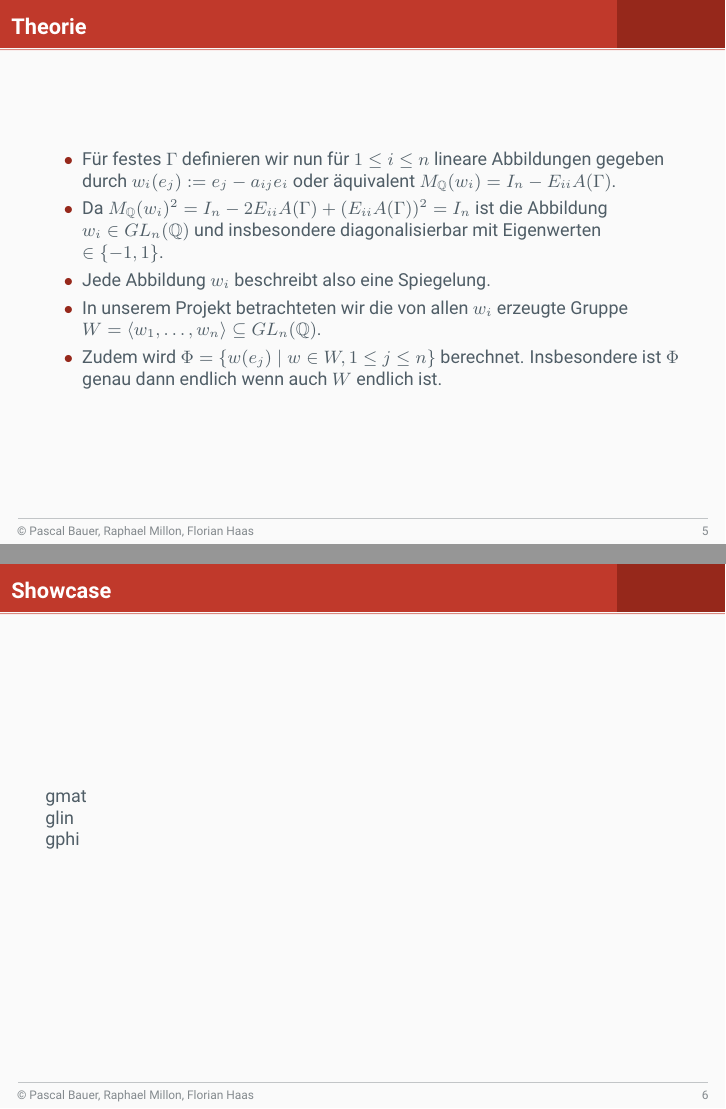
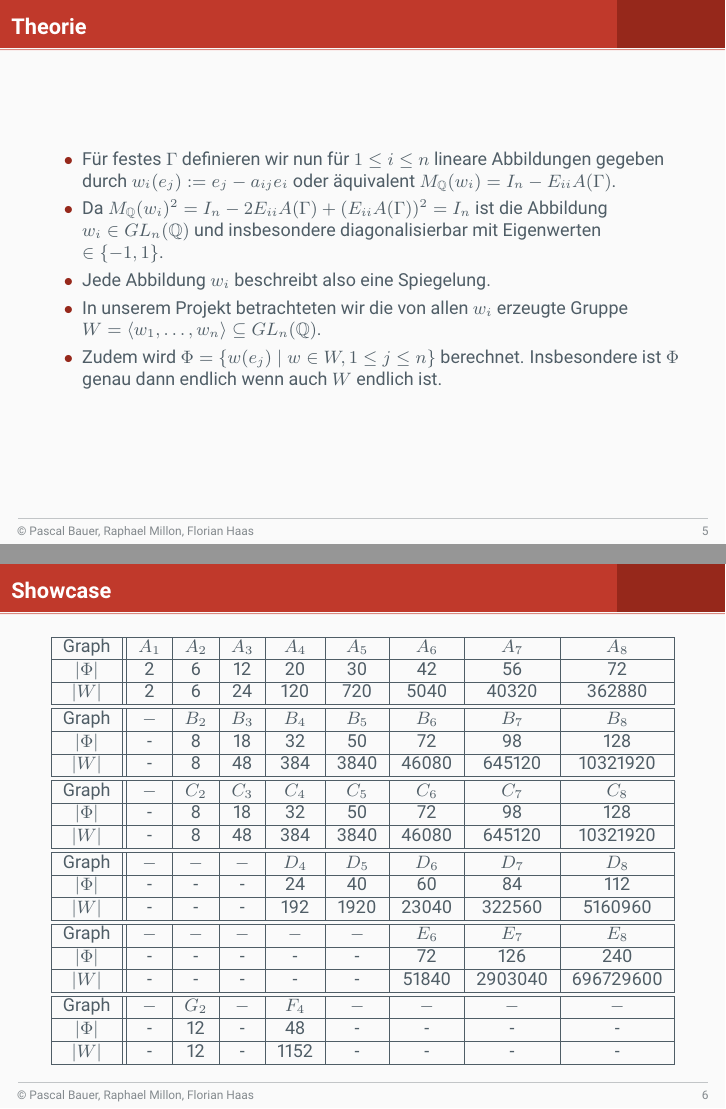
Before and after one commit to Listopia-Official/computerpraktikum-algebra, LaTeX slides (presentation.tex): pages 5 and 6 of 13, joined at a grey line. Compiled offline with pdfLaTeX.

Commit message:
Add files via upload

```diff
--- a/presentation.tex
+++ b/presentation.tex
@@ -68,9 +68,53 @@
 
 \section{Showcase}
 \begin{frame}{Showcase}
-gmat\\
-glin\\
-gphi\\
+\begin{center}
+
+\begin{tabular}{|c||c|c|c|c|c|c|c|c|}
+\hline
+Graph&$A_1$ & $A_2$ & $A_3$&$ A_4$ & $A_5$ & $A_6$& $A_7$ & $A_8$\\
+\hline
+$|\Phi|$ & 2 & 6 & 12 & 20 & 30 & 42 & 56 & 72\\
+\hline
+$|W|$ & 2&6&24&120&720&5040&40320&362880 \\
+\hline
+\hline
+Graph&$-$ & $B_2$ & $B_3$&$ B_4$ & $B_5$ & $B_6$& $B_7$ & $B_8$\\
+\hline
+$|\Phi|$ & - & 8 & 18 & 32 & 50 & 72 & 98 & 128\\
+\hline
+$|W|$ & -&8&48&384&3840&46080&645120&10321920 \\
+\hline
+\hline
+Graph&$-$ & $C_2$ & $C_3$&$ C_4$ & $C_5$ & $C_6$& $C_7$ & $C_8$\\
+\hline
+$|\Phi|$ & - & 8 & 18 & 32 & 50 & 72 & 98 & 128\\
+\hline
+$|W|$ & -&8&48&384&3840&46080&645120&10321920 \\
+\hline
+\hline
+Graph&$-$ & $-$ & $-$&$D_4$ & $D_5$ & $D_6$& $D_7$ & $D_8$\\
+\hline
+$|\Phi|$ & - & - & - & 24 & 40 & 60 & 84 & 112\\
+\hline
+$|W|$ & -&-&-&192&1920&23040&322560&5160960 \\
+\hline
+\hline
+Graph&$-$ & $-$ & $-$&$-$ & $-$ & $E_6$& $E_7$ & $E_8$\\
+\hline
+$|\Phi|$ & - & - & - & - & - & 72 & 126 & 240\\
+\hline
+$|W|$ & -&-&-&-&-&51840&2903040&696729600\\
+\hline
+\hline
+Graph&$-$ & $G_2$ & $-$&$F_4$ & $-$ & $-$& $-$ & $-$\\
+\hline
+$|\Phi|$ & - & 12 & - & 48 & - & - & - & -\\
+\hline
+$|W|$ & -&12&-&1152&-&-&-&-\\
+\hline
+\end{tabular}\\
+\end{center}
 \end{frame}
 \section{Ausgesuchte Codebeispiele}
 \begin{frame}{Codebeispiele}
```
Also changed, not shown: presentation.pdf.
